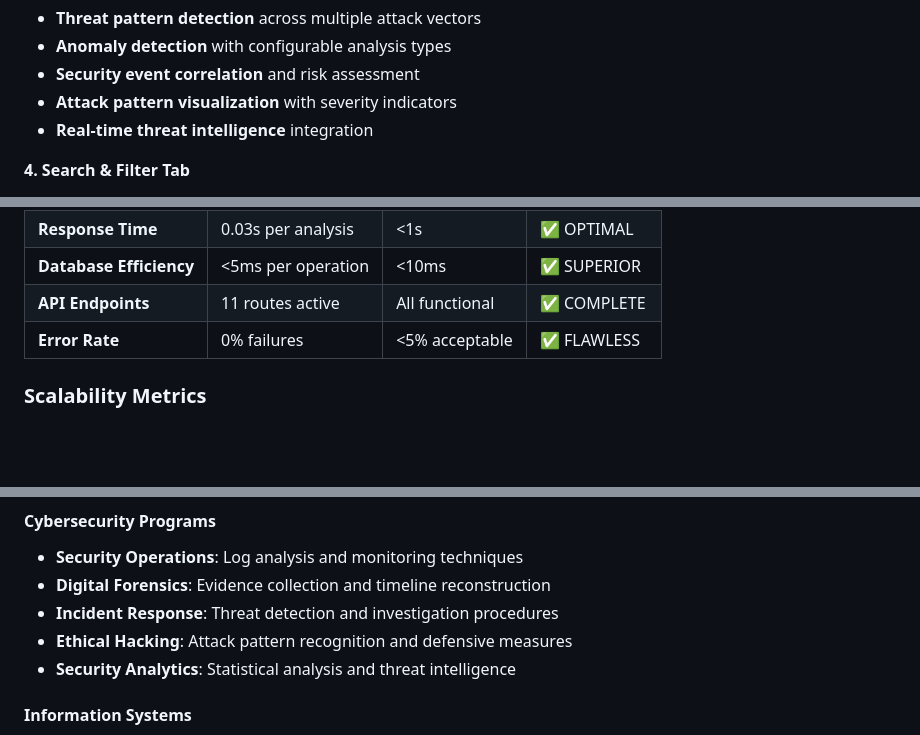
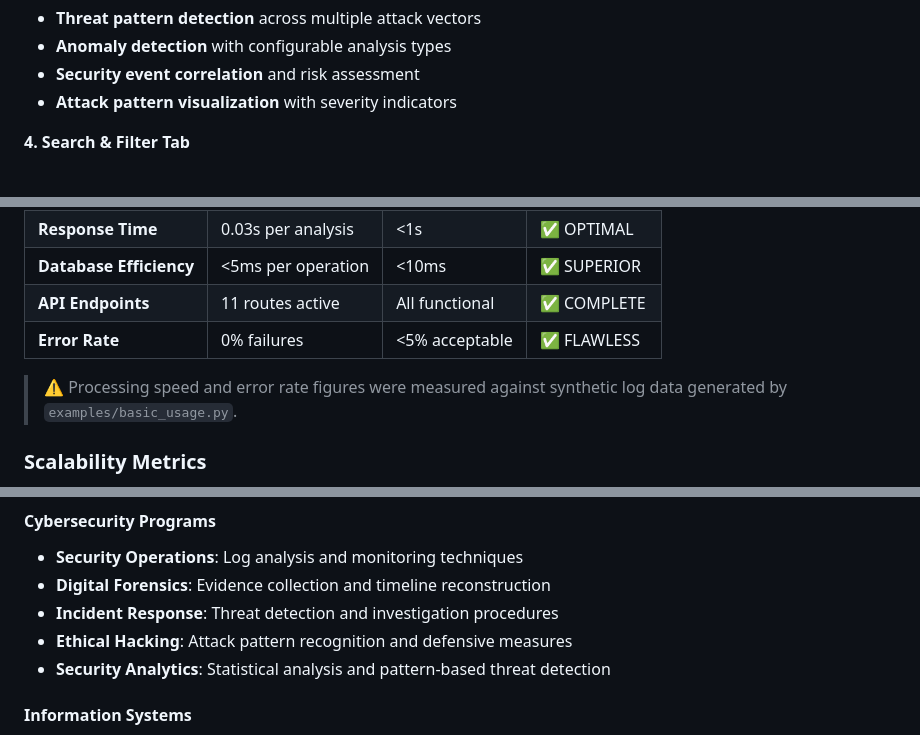
Before and after one commit to sammtan/log-parser, a Markdown page: README.md, 3 parts joined by grey strips. GitHub-like rendering; blank space fills up the shorter version.

```diff
--- a/README.md
+++ b/README.md
@@ -220,7 +220,6 @@ The professional web interface provides intuitive access to all log analysis fea
 - **Anomaly detection** with configurable analysis types
 - **Security event correlation** and risk assessment
 - **Attack pattern visualization** with severity indicators
-- **Real-time threat intelligence** integration
 
 **4. Search & Filter Tab**
 - **Advanced search capabilities** with multiple query types
@@ -456,6 +460,8 @@ python src/log_parser.py report --format json --output test_report.json
 | **Database Efficiency** | <5ms per operation | <10ms | ✅ SUPERIOR |
 | **API Endpoints** | 11 routes active | All functional | ✅ COMPLETE |
 | **Error Rate** | 0% failures | <5% acceptable | ✅ FLAWLESS |
+
+> ⚠️ Processing speed and error rate figures were measured against synthetic log data generated by `examples/basic_usage.py`.
 
 ### Scalability Metrics
 
@@ -603,7 +609,7 @@ The Log Parser serves as an excellent educational tool for understanding:
 - **Digital Forensics**: Evidence collection and timeline reconstruction
 - **Incident Response**: Threat detection and investigation procedures
 - **Ethical Hacking**: Attack pattern recognition and defensive measures
-- **Security Analytics**: Statistical analysis and threat intelligence
+- **Security Analytics**: Statistical analysis and pattern-based threat detection
 
 #### Information Systems
 - **Systems Administration**: Log management and troubleshooting
```
Also changed, not shown: other parts of README.md (+40 -29 lines).
